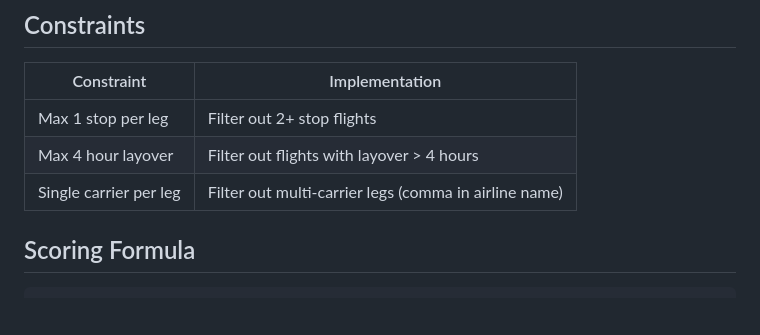
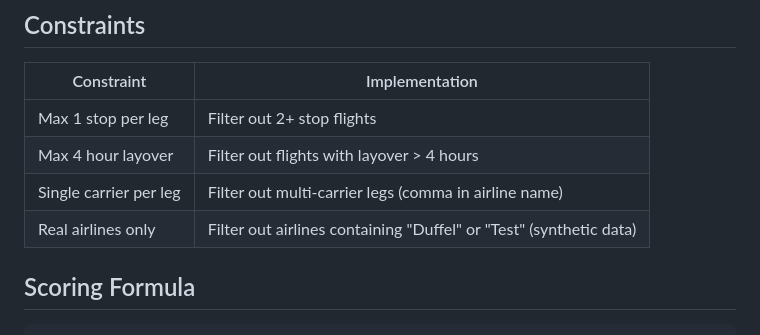
Before and after one commit to varunr89/tools, a Markdown page: docs/plans/2026-01-22-flight-sweep-design.md, the part around the change. Rendered like a GitHub page; blank space fills up the shorter version.

Commit message:
docs: add real airlines filter to flight sweep constraints
Filter out airlines containing "Duffel" or "Test" (synthetic data from API).

Co-Authored-By: Claude <noreply@anthropic.com>

```diff
--- a/docs/plans/2026-01-22-flight-sweep-design.md
+++ b/docs/plans/2026-01-22-flight-sweep-design.md
@@ -31,6 +31,7 @@ Comprehensive sweep across date combinations to find optimal Seattle - Milan - H
 | Max 1 stop per leg | Filter out 2+ stop flights |
 | Max 4 hour layover | Filter out flights with layover > 4 hours |
 | Single carrier per leg | Filter out multi-carrier legs (comma in airline name) |
+| Real airlines only | Filter out airlines containing "Duffel" or "Test" (synthetic data) |
 
 ## Scoring Formula
 
```
